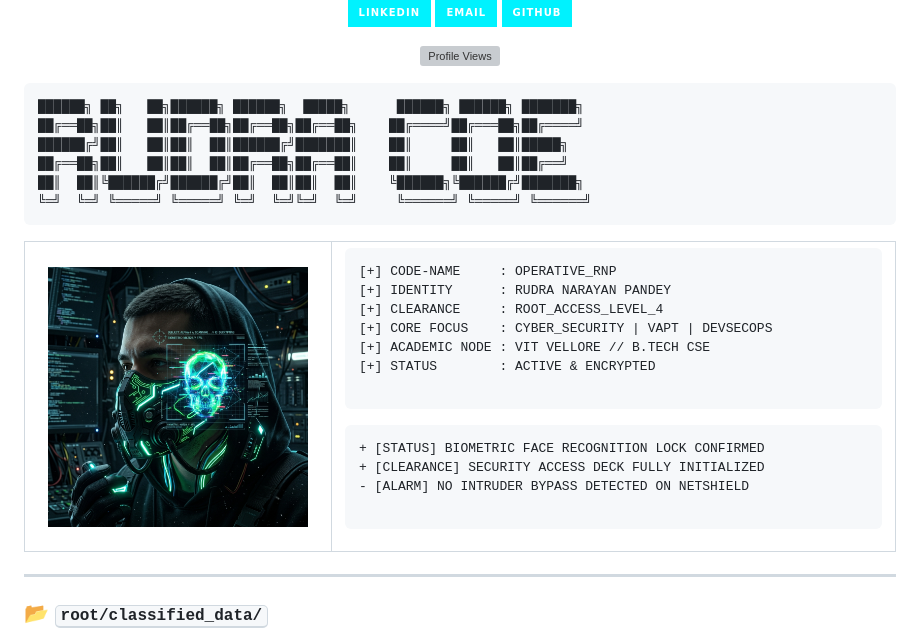
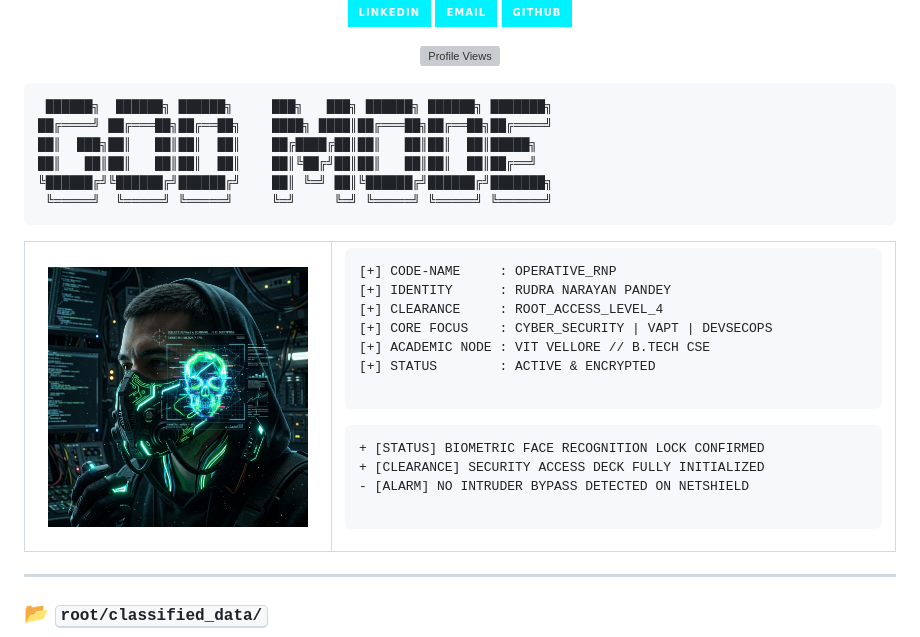
Before and after one commit to Rudra-Narayan-Pandey/Rudra-Narayan-Pandey, a Markdown page: README.md, the part around one of its changes. Drawn GitHub-style; badges without logos; grey boxes are pictures that could not be loaded.

````diff
--- a/README.md
+++ b/README.md
@@ -19,18 +19,18 @@
 </p>
 
 ```text
-██████╗ ██╗   ██╗██████╗ ██████╗  █████╗      ██████╗ ██████╗ ███████╗
-██╔══██╗██║   ██║██╔══██╗██╔══██╗██╔══██╗    ██╔════╝██╔═══██╗██╔════╝
-██████╔╝██║   ██║██║  ██║██████╔╝███████║    ██║     ██║   ██║█████╗
-██╔══██╗██║   ██║██║  ██║██╔══██╗██╔══██║    ██║     ██║   ██║██╔══╝
-██║  ██║╚██████╔╝██████╔╝██║  ██║██║  ██║    ╚██████╗╚██████╔╝███████╗
-╚═╝  ╚═╝ ╚═════╝ ╚═════╝ ╚═╝  ╚═╝╚═╝  ╚═╝     ╚══════╝ ╚═════╝ ╚══════╝
+ ██████╗  ██████╗ ██████╗     ███╗   ███╗ ██████╗ ██████╗ ███████╗
+██╔════╝ ██╔═══██╗██╔══██╗    ████╗ ████║██╔═══██╗██╔══██╗██╔════╝
+██║  ███╗██║   ██║██║  ██║    ██╔████╔██║██║   ██║██║  ██║█████╗
+██║   ██║██║   ██║██║  ██║    ██║╚██╔╝██║██║   ██║██║  ██║██╔══╝
+╚██████╔╝╚██████╔╝██████╔╝    ██║ ╚═╝ ██║╚██████╔╝██████╔╝███████╗
+ ╚═════╝  ╚═════╝ ╚═════╝     ╚═╝     ╚═╝ ╚═════╝ ╚═════╝ ╚══════╝
 ```
 
 <table border="0" cellpadding="0" cellspacing="0" width="100%">
   <tr>
     <td width="280" align="center" valign="middle" style="border: none; background: transparent;">
-      <img src="./cyber_face.png" width="260" alt="Cyber Operative Biometric Scan" style="border-radius: 12px; border: 2px solid #00f2fe; box-shadow: 0 0 20px rgba(0,242,254,0.4);" />
+      <img src="https://raw.githubusercontent.com/Rudra-Narayan-Pandey/Rudra-Narayan-Pandey/main/cyber_face.png?v=8" width="260" alt="Cyber Operative Biometric Scan" style="border-radius: 12px; border: 2px solid #00f2fe; box-shadow: 0 0 20px rgba(0,242,254,0.4);" />
     </td>
     <td valign="top" style="border: none; background: transparent; padding-left: 20px;">
       <pre lang="ini">
````
Also changed, not shown: other parts of README.md (+5 -3 lines).
